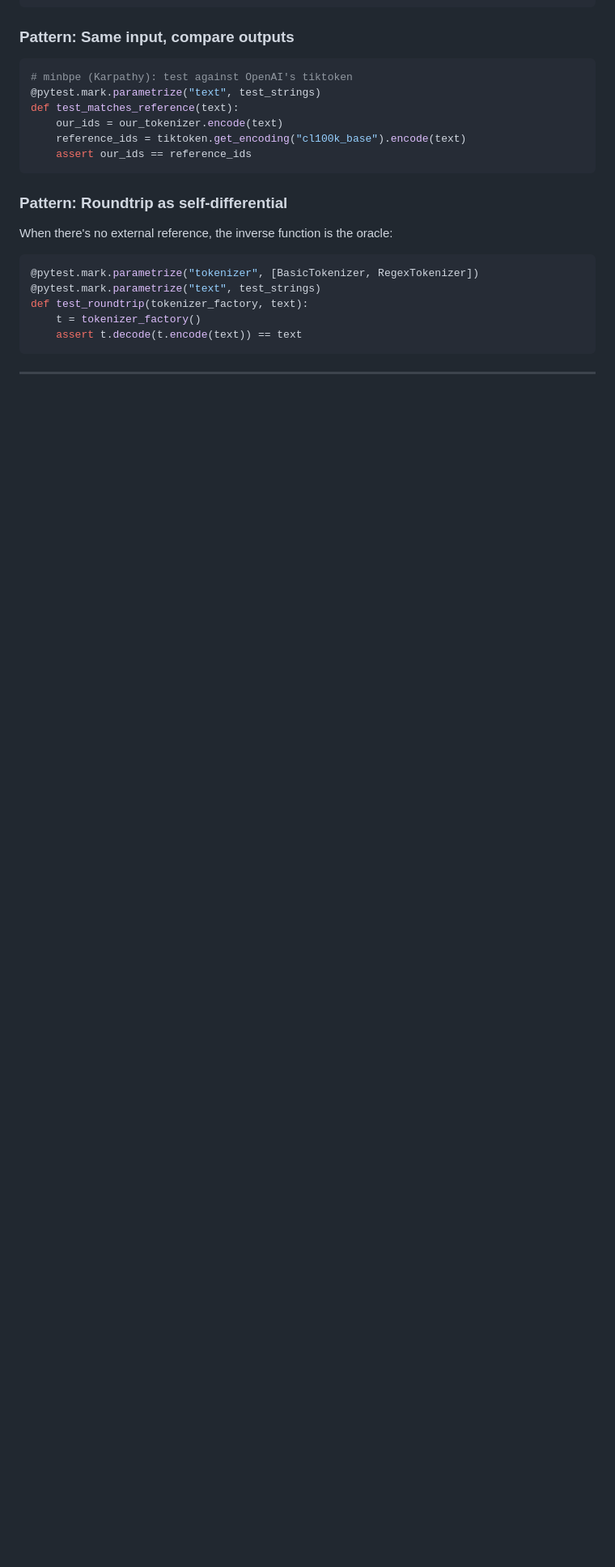
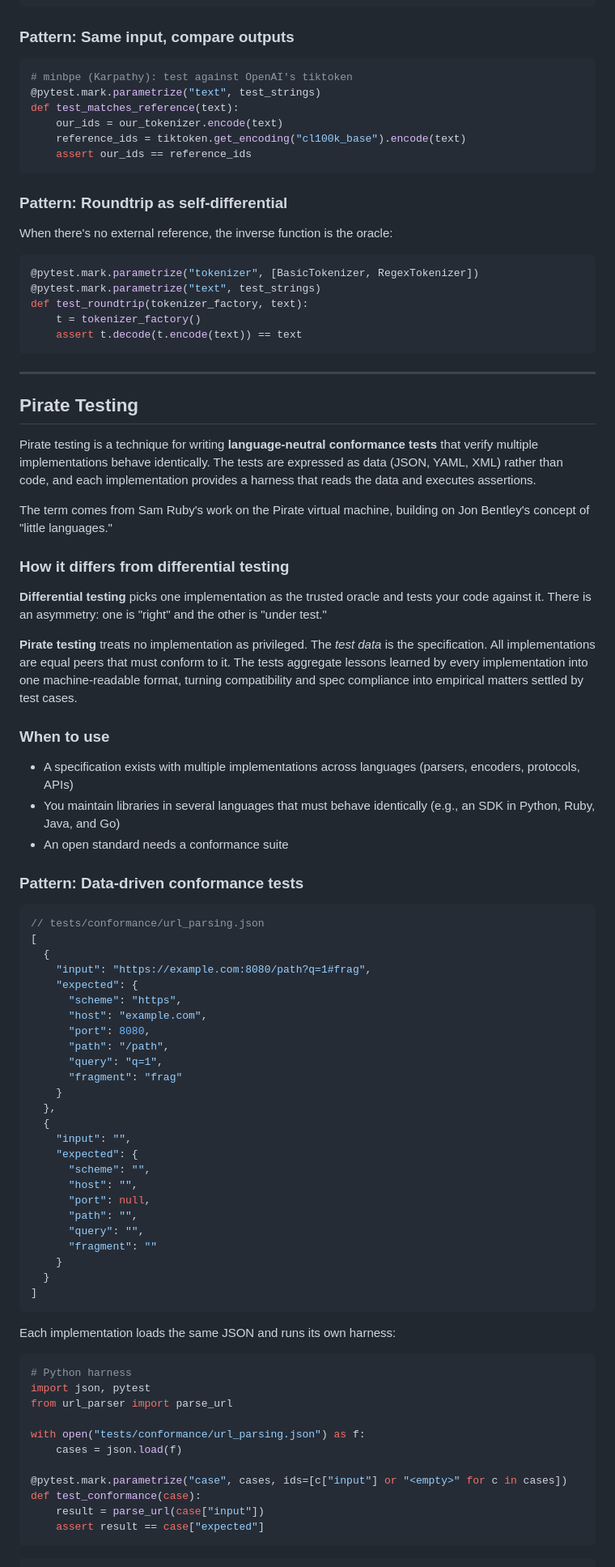
Before and after one commit to adewale/testing-best-practices, a Markdown page: testing-best-practices/references/advanced-patterns.md, the part around one of its changes. Shown at 81% size. Drawn GitHub-style; blank space fills up the shorter version.

````diff
--- a/testing-best-practices/references/advanced-patterns.md
+++ b/testing-best-practices/references/advanced-patterns.md
@@ -100,3 +100,82 @@ def test_roundtrip(tokenizer_factory, text):
     t = tokenizer_factory()
     assert t.decode(t.encode(text)) == text
 ```
+
+---
+
+## Pirate Testing
+
+Pirate testing is a technique for writing **language-neutral conformance tests**
+that verify multiple implementations behave identically. The tests are expressed
+as data (JSON, YAML, XML) rather than code, and each implementation provides
+a harness that reads the data and executes assertions.
+
+The term comes from Sam Ruby's work on the Pirate virtual machine, building on
+Jon Bentley's concept of "little languages."
+
+### How it differs from differential testing
+
+**Differential testing** picks one implementation as the trusted oracle and
+tests your code against it. There is an asymmetry: one is "right" and the other
+is "under test."
+
+**Pirate testing** treats no implementation as privileged. The *test data* is
+the specification. All implementations are equal peers that must conform to it.
+The tests aggregate lessons learned by every implementation into one
+machine-readable format, turning compatibility and spec compliance into
+empirical matters settled by test cases.
+
+### When to use
+
+- A specification exists with multiple implementations across languages
+  (parsers, encoders, protocols, APIs)
+- You maintain libraries in several languages that must behave identically
+  (e.g., an SDK in Python, Ruby, Java, and Go)
+- An open standard needs a conformance suite
+
+### Pattern: Data-driven conformance tests
+
+```json
+// tests/conformance/url_parsing.json
+[
+  {
+    "input": "https://example.com:8080/path?q=1#frag",
+    "expected": {
+      "scheme": "https",
+      "host": "example.com",
+      "port": 8080,
+      "path": "/path",
+      "query": "q=1",
+      "fragment": "frag"
+    }
+  },
+  {
+    "input": "",
+    "expected": {
+      "scheme": "",
+      "host": "",
+      "port": null,
+      "path": "",
+      "query": "",
+      "fragment": ""
+    }
+  }
+]
+```
+
+Each implementation loads the same JSON and runs its own harness:
+
+```python
+# Python harness
+import json, pytest
+from url_parser import parse_url
+
+with open("tests/conformance/url_parsing.json") as f:
+    cases = json.load(f)
+
+@pytest.mark.parametrize("case", cases, ids=[c["input"] or "<empty>" for c in cases])
+def test_conformance(case):
+    result = parse_url(case["input"])
+    assert result == case["expected"]
+```
+
````
Also changed, not shown: other parts of testing-best-practices/references/advanced-patterns.md (+42 -0 lines), testing-best-practices/SKILL.md (+8 -1 lines), testing-best-practices/references/test-types.md (+12 -0 lines).
